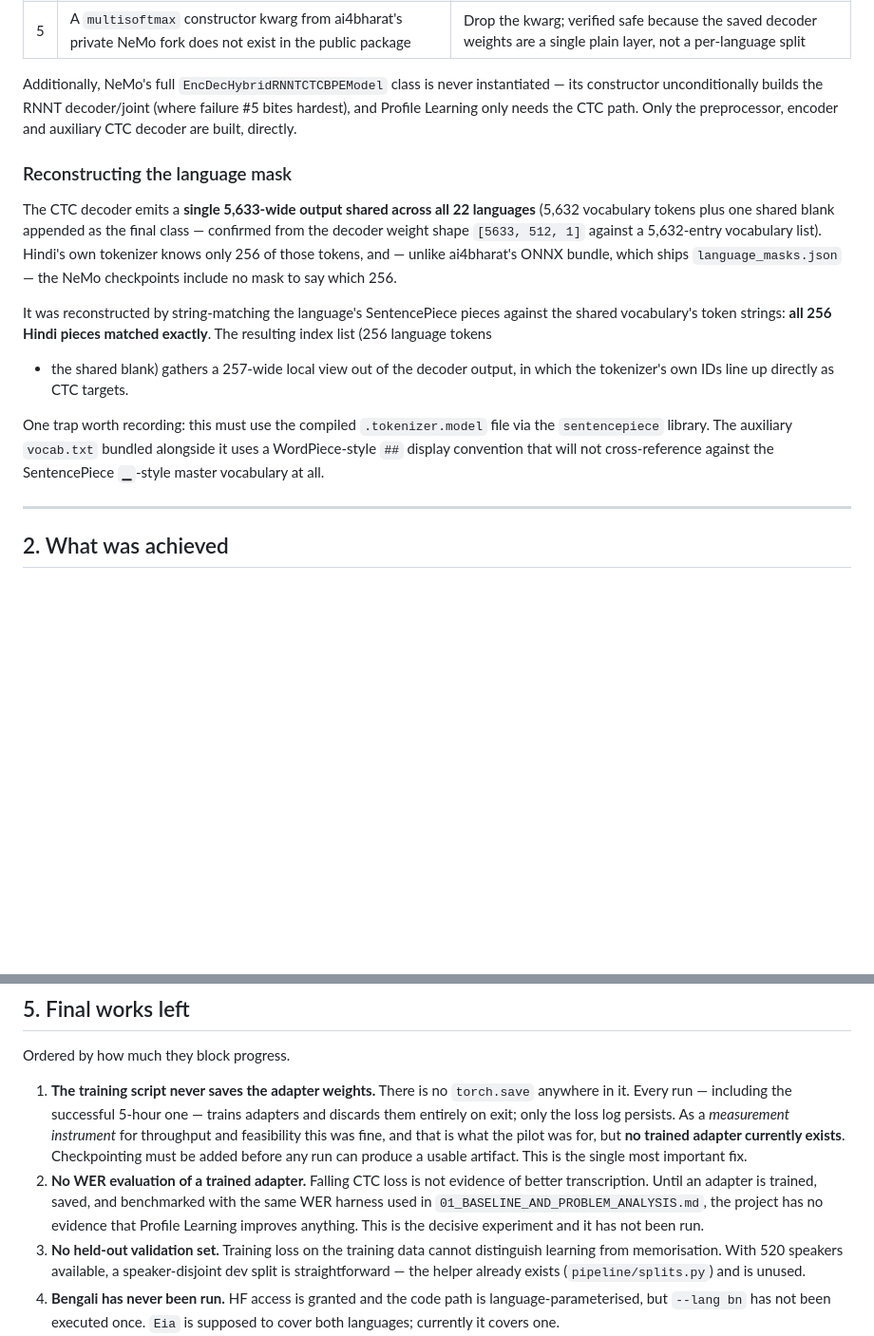
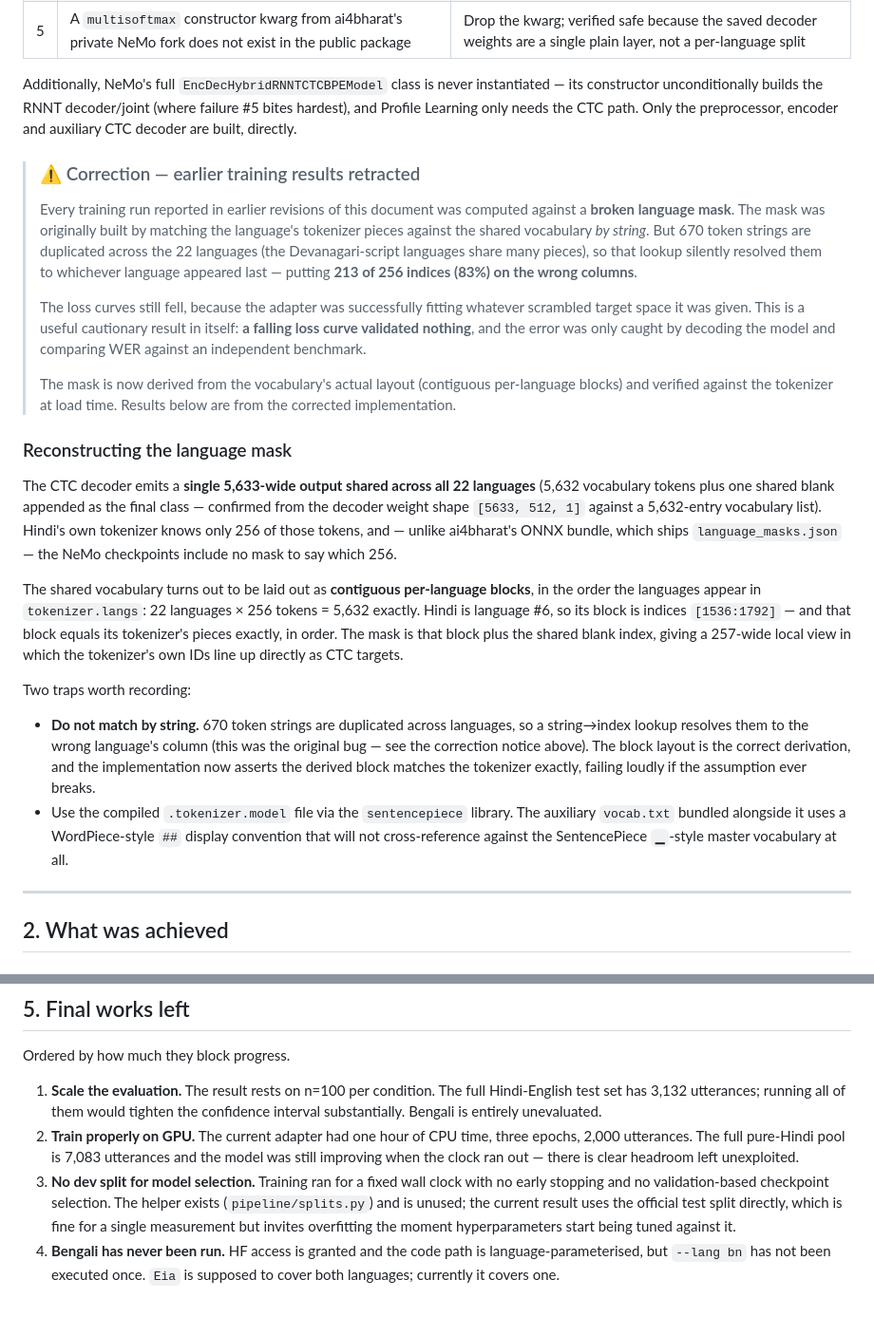
Before and after one commit to aswathiir/MoA-CAS, a Markdown page: docs/03_PROFILE_LEARNING_ADAPTERS.md, 2 parts joined by grey strips. Shown at 95% size. GitHub-like rendering; blank space fills up the shorter version.

```diff
--- a/docs/03_PROFILE_LEARNING_ADAPTERS.md
+++ b/docs/03_PROFILE_LEARNING_ADAPTERS.md
@@ -41,6 +41,26 @@ decoder/joint (where failure #5 bites hardest), and Profile Learning only
 needs the CTC path. Only the preprocessor, encoder and auxiliary CTC
 decoder are built, directly.
 
+> ### ⚠️ Correction — earlier training results retracted
+>
+> Every training run reported in earlier revisions of this document was
+> computed against a **broken language mask**. The mask was originally
+> built by matching the language's tokenizer pieces against the shared
+> vocabulary *by string*. But 670 token strings are duplicated across
+> the 22 languages (the Devanagari-script languages share many pieces),
+> so that lookup silently resolved them to whichever language appeared
+> last — putting **213 of 256 indices (83%) on the wrong columns**.
+>
+> The loss curves still fell, because the adapter was successfully
+> fitting whatever scrambled target space it was given. This is a useful
+> cautionary result in itself: **a falling loss curve validated nothing**,
+> and the error was only caught by decoding the model and comparing WER
+> against an independent benchmark.
+>
+> The mask is now derived from the vocabulary's actual layout
+> (contiguous per-language blocks) and verified against the tokenizer at
+> load time. Results below are from the corrected implementation.
+
 ### Reconstructing the language mask
 
 The CTC decoder emits a **single 5,633-wide output shared across all 22
@@ -51,17 +71,26 @@ tokenizer knows only 256 of those tokens, and — unlike ai4bharat's ONNX
 bundle, which ships `language_masks.json` — the NeMo checkpoints include
 no mask to say which 256.
 
-It was reconstructed by string-matching the language's SentencePiece
-pieces against the shared vocabulary's token strings: **all 256 Hindi
-pieces matched exactly**. The resulting index list (256 language tokens
-+ the shared blank) gathers a 257-wide local view out of the decoder
-output, in which the tokenizer's own IDs line up directly as CTC targets.
+The shared vocabulary turns out to be laid out as **contiguous
+per-language blocks**, in the order the languages appear in
+`tokenizer.langs`: 22 languages × 256 tokens = 5,632 exactly. Hindi is
+language #6, so its block is indices `[1536:1792]` — and that block
+equals its tokenizer's pieces exactly, in order. The mask is that block
+plus the shared blank index, giving a 257-wide local view in which the
+tokenizer's own IDs line up directly as CTC targets.
 
-One trap worth recording: this must use the compiled `.tokenizer.model`
-file via the `sentencepiece` library. The auxiliary `vocab.txt` bundled
-alongside it uses a WordPiece-style `##` display convention that will not
-cross-reference against the SentencePiece `▁`-style master vocabulary at
-all.
+Two traps worth recording:
+
+- **Do not match by string.** 670 token strings are duplicated across
+  languages, so a string→index lookup resolves them to the wrong
+  language's column (this was the original bug — see the correction
+  notice above). The block layout is the correct derivation, and the
+  implementation now asserts the derived block matches the tokenizer
+  exactly, failing loudly if the assumption ever breaks.
+- Use the compiled `.tokenizer.model` file via the `sentencepiece`
+  library. The auxiliary `vocab.txt` bundled alongside it uses a
+  WordPiece-style `##` display convention that will not cross-reference
+  against the SentencePiece `▁`-style master vocabulary at all.
 
 ---
 
@@ -208,24 +298,20 @@ feasibility is established and effectiveness is entirely unmeasured.
 
 Ordered by how much they block progress.
 
-1. **The training script never saves the adapter weights.** There is no
-   `torch.save` anywhere in it. Every run — including the successful
-   5-hour one — trains adapters and discards them entirely on exit; only
-   the loss log persists. As a *measurement instrument* for throughput
-   and feasibility this was fine, and that is what the pilot was for, but
-   **no trained adapter currently exists**. Checkpointing must be added
-   before any run can produce a usable artifact. This is the single most
-   important fix.
-2. **No WER evaluation of a trained adapter.** Falling CTC loss is not
-   evidence of better transcription. Until an adapter is trained, saved,
-   and benchmarked with the same WER harness used in
-   `01_BASELINE_AND_PROBLEM_ANALYSIS.md`, the project has no evidence
-   that Profile Learning improves anything. This is the decisive
-   experiment and it has not been run.
-3. **No held-out validation set.** Training loss on the training data
-   cannot distinguish learning from memorisation. With 520 speakers
-   available, a speaker-disjoint dev split is straightforward — the
-   helper already exists (`pipeline/splits.py`) and is unused.
+1. **Scale the evaluation.** The result rests on n=100 per condition.
+   The full Hindi-English test set has 3,132 utterances; running all of
+   them would tighten the confidence interval substantially. Bengali is
+   entirely unevaluated.
+2. **Train properly on GPU.** The current adapter had one hour of CPU
+   time, three epochs, 2,000 utterances. The full pure-Hindi pool is
+   7,083 utterances and the model was still improving when the clock ran
+   out — there is clear headroom left unexploited.
+3. **No dev split for model selection.** Training ran for a fixed wall
+   clock with no early stopping and no validation-based checkpoint
+   selection. The helper exists (`pipeline/splits.py`) and is unused; the
+   current result uses the official test split directly, which is fine
+   for a single measurement but invites overfitting the moment
+   hyperparameters start being tuned against it.
 4. **Bengali has never been run.** HF access is granted and the code path
    is language-parameterised, but `--lang bn` has not been executed once.
    `Eia` is supposed to cover both languages; currently it covers one.
```
Also changed, not shown: other parts of docs/03_PROFILE_LEARNING_ADAPTERS.md (+85 -24 lines).
